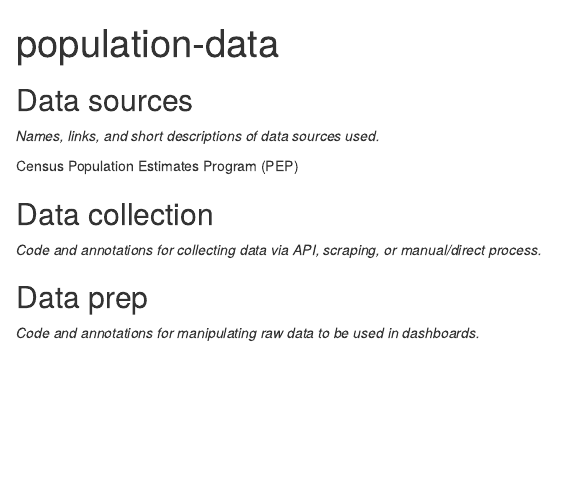
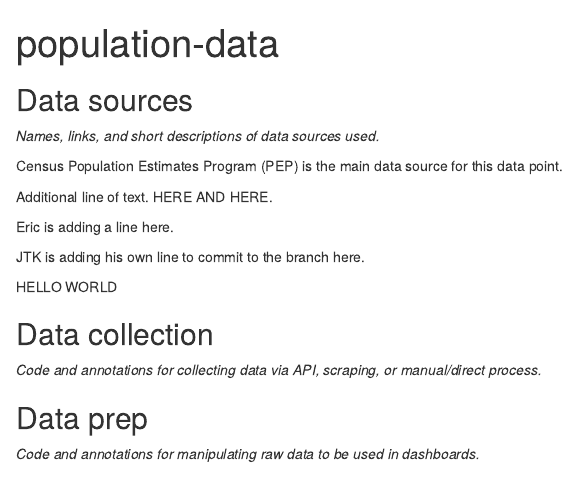
Before and after one commit to housingforwardva/sourcebook, an R Markdown document (10-demographics/11-population/population-data.Rmd): the page in a window 1100 px wide, from its top. Rendered offline with R 4.5, knitr and Pandoc, with nearby package versions.

Commit message:
Test commit on branch
Multiple edits to test commits on this branch.

```diff
--- a/10-demographics/11-population/population-data.Rmd
+++ b/10-demographics/11-population/population-data.Rmd
@@ -11,7 +11,16 @@ knitr::opts_chunk$set(echo = TRUE)
 
 *Names, links, and short descriptions of data sources used.*
 
-Census Population Estimates Program (PEP)
+Census Population Estimates Program (PEP) is the main data source for this data
+point.
+
+Additional line of text. HERE AND HERE.
+
+Eric is adding a line here.
+
+JTK is adding his own line to commit to the branch here.
+
+HELLO WORLD
 
 ## Data collection
 
```
